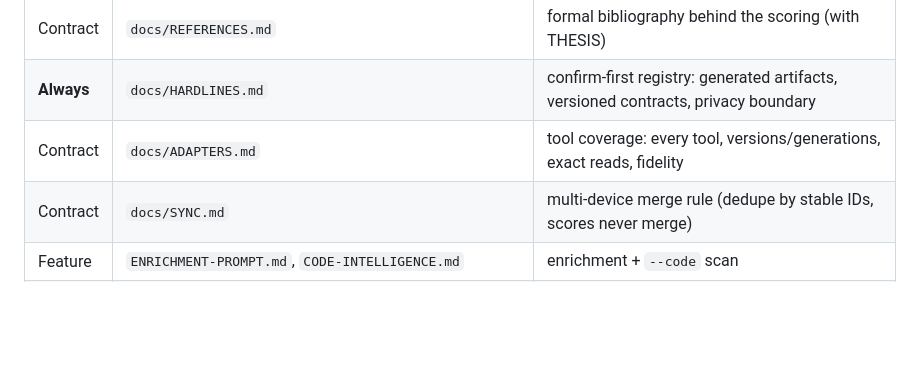
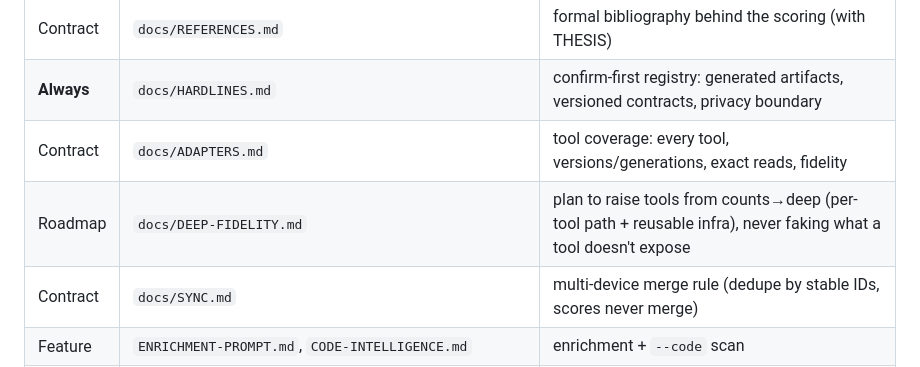
Before and after one commit to jimit24365/cruise-ai, a Markdown page: CURRENT.md, the part around the change. Rendered like a GitHub page; blank space fills up the shorter version.

```diff
--- a/CURRENT.md
+++ b/CURRENT.md
@@ -31,6 +31,7 @@ registry. Mission: reverse hiring on proof-based work.
 | Contract | `docs/REFERENCES.md` | formal bibliography behind the scoring (with THESIS) |
 | **Always** | `docs/HARDLINES.md` | confirm-first registry: generated artifacts, versioned contracts, privacy boundary |
 | Contract | `docs/ADAPTERS.md` | tool coverage: every tool, versions/generations, exact reads, fidelity |
+| Roadmap | `docs/DEEP-FIDELITY.md` | plan to raise tools from counts→deep (per-tool path + reusable infra), never faking what a tool doesn't expose |
 | Contract | `docs/SYNC.md` | multi-device merge rule (dedupe by stable IDs, scores never merge) |
 | Feature | `ENRICHMENT-PROMPT.md`, `CODE-INTELLIGENCE.md` | enrichment + `--code` scan |
 | Feature | `commands/assess.md`, `commands/enrich.md`, `commands/profile.md` | Claude Code plugin slash commands (MCP) |
```
Also changed, not shown: docs/DEEP-FIDELITY.md (added, +97 -0 lines).
